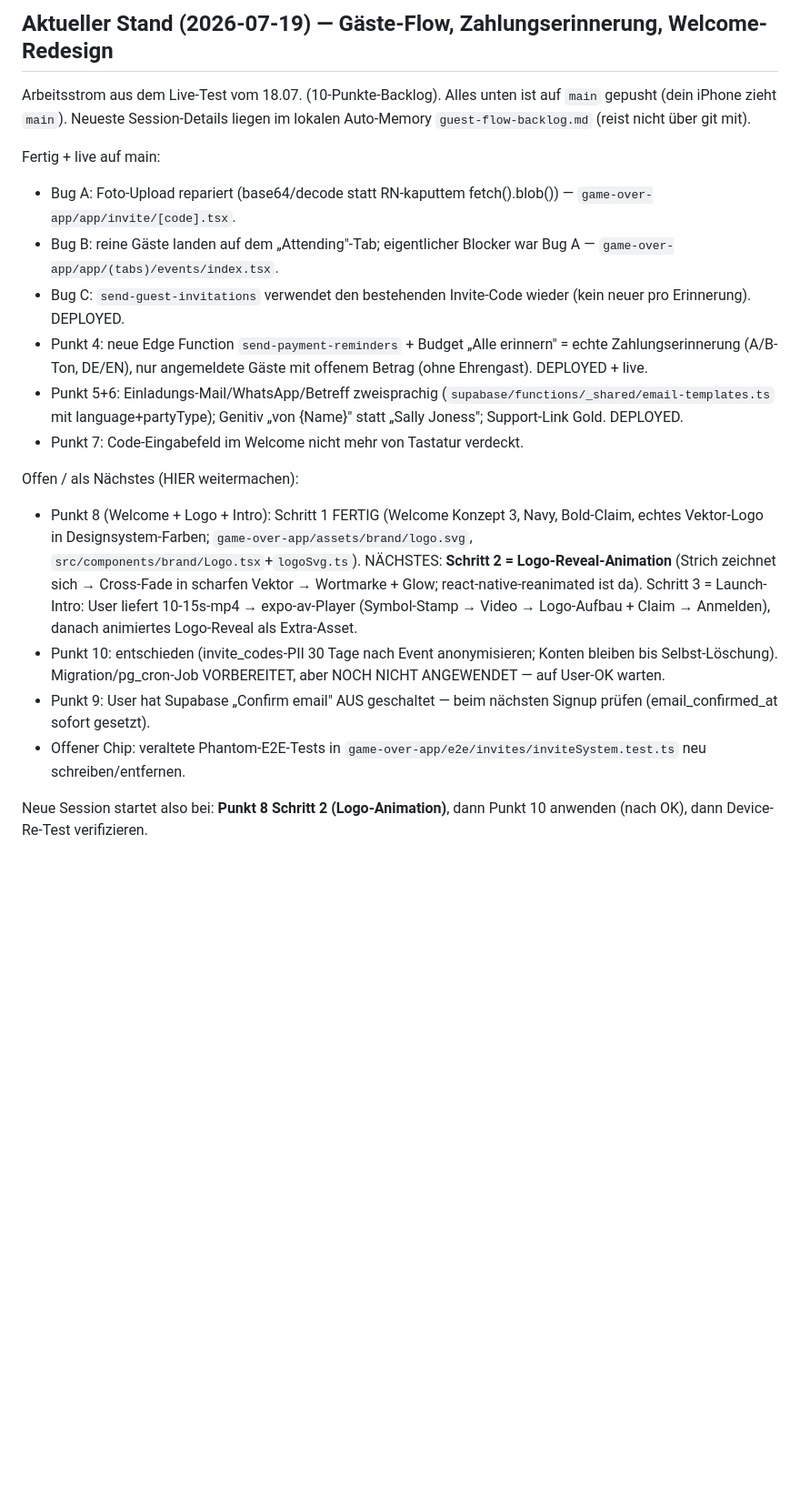
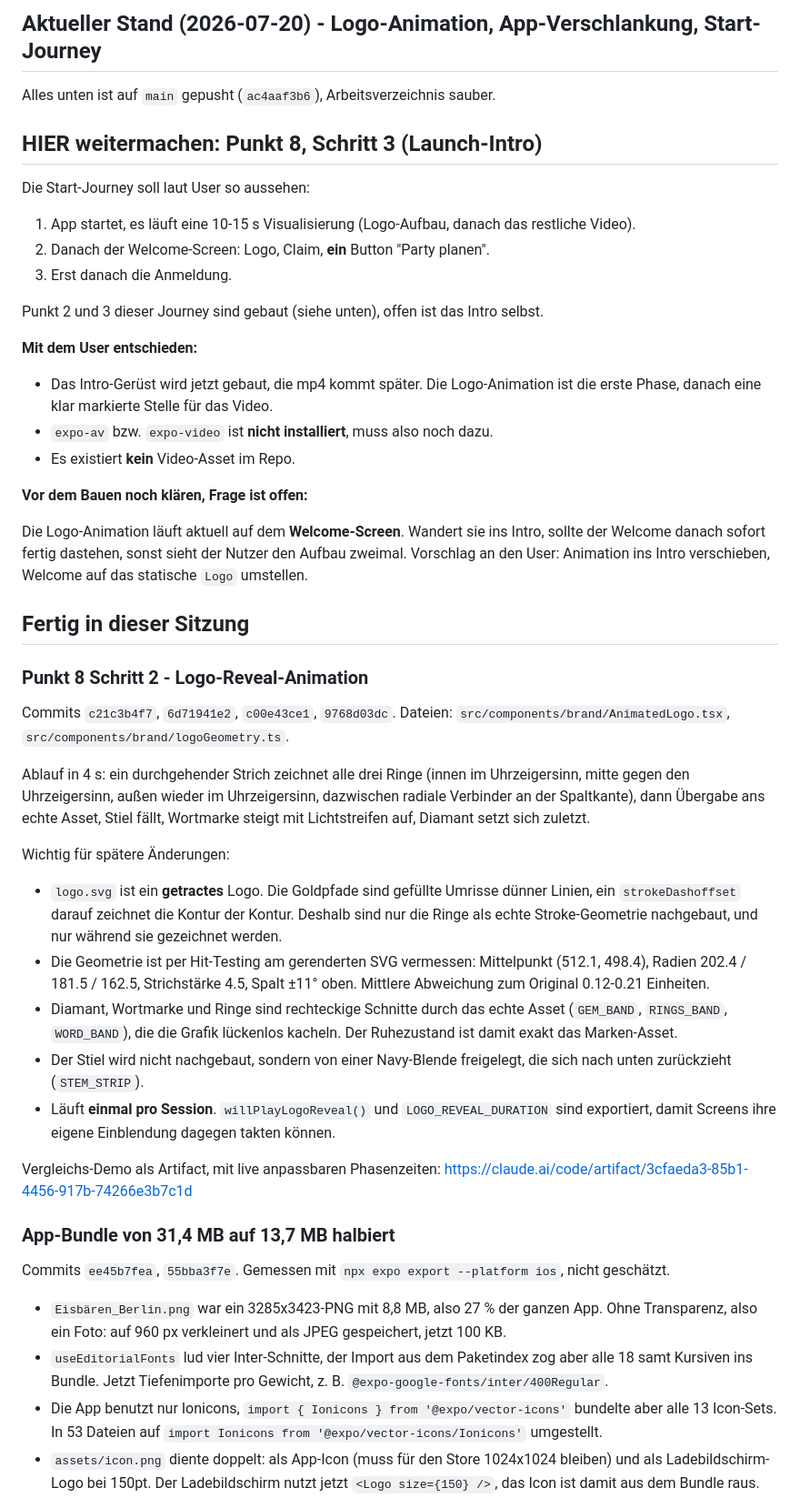
Before and after one commit to SoleilPhoenix/Game-Over-Initial-Set-Up-2, a Markdown page: HANDOFF.md, the part around one of its changes. Shown at 91% size. GitHub-like rendering; blank space fills up the shorter version.

```diff
--- a/HANDOFF.md
+++ b/HANDOFF.md
@@ -5,21 +5,67 @@ Letzte Aktualisierung: 2026-07-19.
 
-## Aktueller Stand (2026-07-19) — Gäste-Flow, Zahlungserinnerung, Welcome-Redesign
+## Aktueller Stand (2026-07-20) - Logo-Animation, App-Verschlankung, Start-Journey
 
-Arbeitsstrom aus dem Live-Test vom 18.07. (10-Punkte-Backlog). Alles unten ist auf `main` gepusht (dein iPhone zieht `main`).
-Neueste Session-Details liegen im lokalen Auto-Memory `guest-flow-backlog.md` (reist nicht über git mit).
+Alles unten ist auf `main` gepusht (`ac4aaf3b6`), Arbeitsverzeichnis sauber.
 
-Fertig + live auf main:
-- Bug A: Foto-Upload repariert (base64/decode statt RN-kaputtem fetch().blob()) — `game-over-app/app/invite/[code].tsx`.
-- Bug B: reine Gäste landen auf dem „Attending"-Tab; eigentlicher Blocker war Bug A — `game-over-app/app/(tabs)/events/index.tsx`.
-- Bug C: `send-guest-invitations` verwendet den bestehenden Invite-Code wieder (kein neuer pro Erinnerung). DEPLOYED.
-- Punkt 4: neue Edge Function `send-payment-reminders` + Budget „Alle erinnern" = echte Zahlungserinnerung (A/B-Ton, DE/EN), nur angemeldete Gäste mit offenem Betrag (ohne Ehrengast). DEPLOYED + live.
-- Punkt 5+6: Einladungs-Mail/WhatsApp/Betreff zweisprachig (`supabase/functions/_shared/email-templates.ts` mit language+partyType); Genitiv „von {Name}" statt „Sally Joness"; Support-Link Gold. DEPLOYED.
-- Punkt 7: Code-Eingabefeld im Welcome nicht mehr von Tastatur verdeckt.
+## HIER weitermachen: Punkt 8, Schritt 3 (Launch-Intro)
 
-Offen / als Nächstes (HIER weitermachen):
-- Punkt 8 (Welcome + Logo + Intro): Schritt 1 FERTIG (Welcome Konzept 3, Navy, Bold-Claim, echtes Vektor-Logo in Designsystem-Farben; `game-over-app/assets/brand/logo.svg`, `src/components/brand/Logo.tsx`+`logoSvg.ts`). NÄCHSTES: **Schritt 2 = Logo-Reveal-Animation** (Strich zeichnet sich → Cross-Fade in scharfen Vektor → Wortmarke + Glow; react-native-reanimated ist da). Schritt 3 = Launch-Intro: User liefert 10-15s-mp4 → expo-av-Player (Symbol-Stamp → Video → Logo-Aufbau + Claim → Anmelden), danach animiertes Logo-Reveal als Extra-Asset.
-- Punkt 10: entschieden (invite_codes-PII 30 Tage nach Event anonymisieren; Konten bleiben bis Selbst-Löschung). Migration/pg_cron-Job VORBEREITET, aber NOCH NICHT ANGEWENDET — auf User-OK warten.
-- Punkt 9: User hat Supabase „Confirm email" AUS geschaltet — beim nächsten Signup prüfen (email_confirmed_at sofort gesetzt).
-- Offener Chip: veraltete Phantom-E2E-Tests in `game-over-app/e2e/invites/inviteSystem.test.ts` neu schreiben/entfernen.
+Die Start-Journey soll laut User so aussehen:
 
-Neue Session startet also bei: **Punkt 8 Schritt 2 (Logo-Animation)**, dann Punkt 10 anwenden (nach OK), dann Device-Re-Test verifizieren.
+1. App startet, es läuft eine 10-15 s Visualisierung (Logo-Aufbau, danach das restliche Video).
+2. Danach der Welcome-Screen: Logo, Claim, **ein** Button "Party planen".
+3. Erst danach die Anmeldung.
+
+Punkt 2 und 3 dieser Journey sind gebaut (siehe unten), offen ist das Intro selbst.
+
+**Mit dem User entschieden:**
+
+- Das Intro-Gerüst wird jetzt gebaut, die mp4 kommt später.
+  Die Logo-Animation ist die erste Phase, danach eine klar markierte Stelle für das Video.
+- `expo-av` bzw. `expo-video` ist **nicht installiert**, muss also noch dazu.
+- Es existiert **kein** Video-Asset im Repo.
+
+**Vor dem Bauen noch klären, Frage ist offen:**
+
+Die Logo-Animation läuft aktuell auf dem **Welcome-Screen**.
+Wandert sie ins Intro, sollte der Welcome danach sofort fertig dastehen, sonst sieht der Nutzer den Aufbau zweimal.
+Vorschlag an den User: Animation ins Intro verschieben, Welcome auf das statische `Logo` umstellen.
+
+## Fertig in dieser Sitzung
+
+### Punkt 8 Schritt 2 - Logo-Reveal-Animation
+
+Commits `c21c3b4f7`, `6d71941e2`, `c00e43ce1`, `9768d03dc`.
+Dateien: `src/components/brand/AnimatedLogo.tsx`, `src/components/brand/logoGeometry.ts`.
+
+Ablauf in 4 s: ein durchgehender Strich zeichnet alle drei Ringe (innen im Uhrzeigersinn, mitte gegen den Uhrzeigersinn, außen wieder im Uhrzeigersinn, dazwischen radiale Verbinder an der Spaltkante), dann Übergabe ans echte Asset, Stiel fällt, Wortmarke steigt mit Lichtstreifen auf, Diamant setzt sich zuletzt.
+
+Wichtig für spätere Änderungen:
+
+- `logo.svg` ist ein **getractes** Logo.
+  Die Goldpfade sind gefüllte Umrisse dünner Linien, ein `strokeDashoffset` darauf zeichnet die Kontur der Kontur.
+  Deshalb sind nur die Ringe als echte Stroke-Geometrie nachgebaut, und nur während sie gezeichnet werden.
+- Die Geometrie ist per Hit-Testing am gerenderten SVG vermessen: Mittelpunkt (512.1, 498.4), Radien 202.4 / 181.5 / 162.5, Strichstärke 4.5, Spalt ±11° oben.
+  Mittlere Abweichung zum Original 0.12-0.21 Einheiten.
+- Diamant, Wortmarke und Ringe sind rechteckige Schnitte durch das echte Asset (`GEM_BAND`, `RINGS_BAND`, `WORD_BAND`), die die Grafik lückenlos kacheln.
+  Der Ruhezustand ist damit exakt das Marken-Asset.
+- Der Stiel wird nicht nachgebaut, sondern von einer Navy-Blende freigelegt, die sich nach unten zurückzieht (`STEM_STRIP`).
+- Läuft **einmal pro Session**.
+  `willPlayLogoReveal()` und `LOGO_REVEAL_DURATION` sind exportiert, damit Screens ihre eigene Einblendung dagegen takten können.
+
+Vergleichs-Demo als Artifact, mit live anpassbaren Phasenzeiten:
+<https://claude.ai/code/artifact/3cfaeda3-85b1-4456-917b-74266e3b7c1d>
+
+### App-Bundle von 31,4 MB auf 13,7 MB halbiert
+
+Commits `ee45b7fea`, `55bba3f7e`.
+Gemessen mit `npx expo export --platform ios`, nicht geschätzt.
+
+- `Eisbären_Berlin.png` war ein 3285x3423-PNG mit 8,8 MB, also 27 % der ganzen App.
+  Ohne Transparenz, also ein Foto: auf 960 px verkleinert und als JPEG gespeichert, jetzt 100 KB.
+- `useEditorialFonts` lud vier Inter-Schnitte, der Import aus dem Paketindex zog aber alle 18 samt Kursiven ins Bundle.
+  Jetzt Tiefenimporte pro Gewicht, z. B. `@expo-google-fonts/inter/400Regular`.
+- Die App benutzt nur Ionicons, `import { Ionicons } from '@expo/vector-icons'` bundelte aber alle 13 Icon-Sets.
+  In 53 Dateien auf `import Ionicons from '@expo/vector-icons/Ionicons'` umgestellt.
+- `assets/icon.png` diente doppelt: als App-Icon (muss für den Store 1024x1024 bleiben) und als Ladebildschirm-Logo bei 150pt.
+  Der Ladebildschirm nutzt jetzt `<Logo size={150} />`, das Icon ist damit aus dem Bundle raus.
+
```
Also changed, not shown: other parts of HANDOFF.md (+94 -51 lines).
